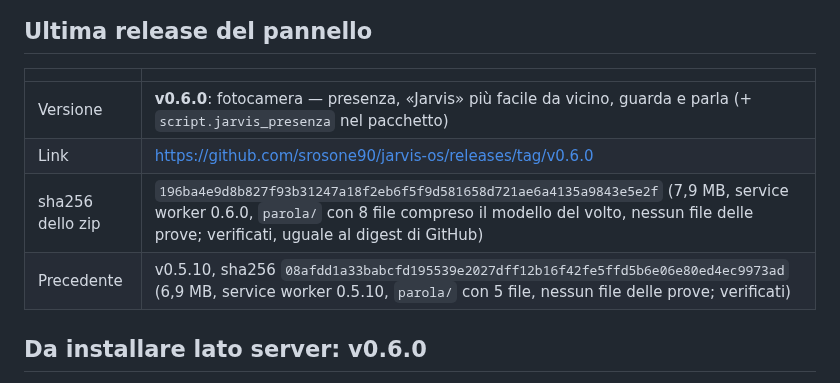
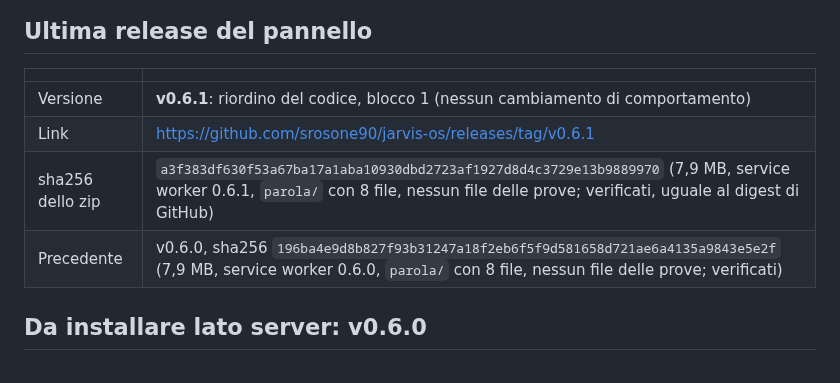
Before and after one commit to srosone90/jarvis-os, a Markdown page: STATO.md, the part around the change. Rendered like a GitHub page.

Commit message:
STATO: sha della release v0.6.1 verificato
Co-Authored-By: Claude Opus 5.5 <noreply@anthropic.com>
Claude-Session: https://claude.ai/code/session_011FGykKqyaYBUVfcV274sQ1

```diff
--- a/STATO.md
+++ b/STATO.md
@@ -529,10 +529,10 @@ faccio io.
 
 | | |
 |---|---|
-| Versione | **v0.6.0**: fotocamera — presenza, «Jarvis» più facile da vicino, guarda e parla (+ `script.jarvis_presenza` nel pacchetto) |
-| Link | https://github.com/srosone90/jarvis-os/releases/tag/v0.6.0 |
-| sha256 dello zip | `196ba4e9d8b827f93b31247a18f2eb6f5f9d581658d721ae6a4135a9843e5e2f` (7,9 MB, service worker 0.6.0, `parola/` con 8 file compreso il modello del volto, nessun file delle prove; verificati, uguale al digest di GitHub) |
-| Precedente | v0.5.10, sha256 `08afdd1a33babcfd195539e2027dff12b16f42fe5ffd5b6e06e80ed4ec9973ad` (6,9 MB, service worker 0.5.10, `parola/` con 5 file, nessun file delle prove; verificati) |
+| Versione | **v0.6.1**: riordino del codice, blocco 1 (nessun cambiamento di comportamento) |
+| Link | https://github.com/srosone90/jarvis-os/releases/tag/v0.6.1 |
+| sha256 dello zip | `a3f383df630f53a67ba17a1aba10930dbd2723af1927d8d4c3729e13b9889970` (7,9 MB, service worker 0.6.1, `parola/` con 8 file, nessun file delle prove; verificati, uguale al digest di GitHub) |
+| Precedente | v0.6.0, sha256 `196ba4e9d8b827f93b31247a18f2eb6f5f9d581658d721ae6a4135a9843e5e2f` (7,9 MB, service worker 0.6.0, `parola/` con 8 file, nessun file delle prove; verificati) |
 
 ## Da installare lato server: v0.6.0
 
```
